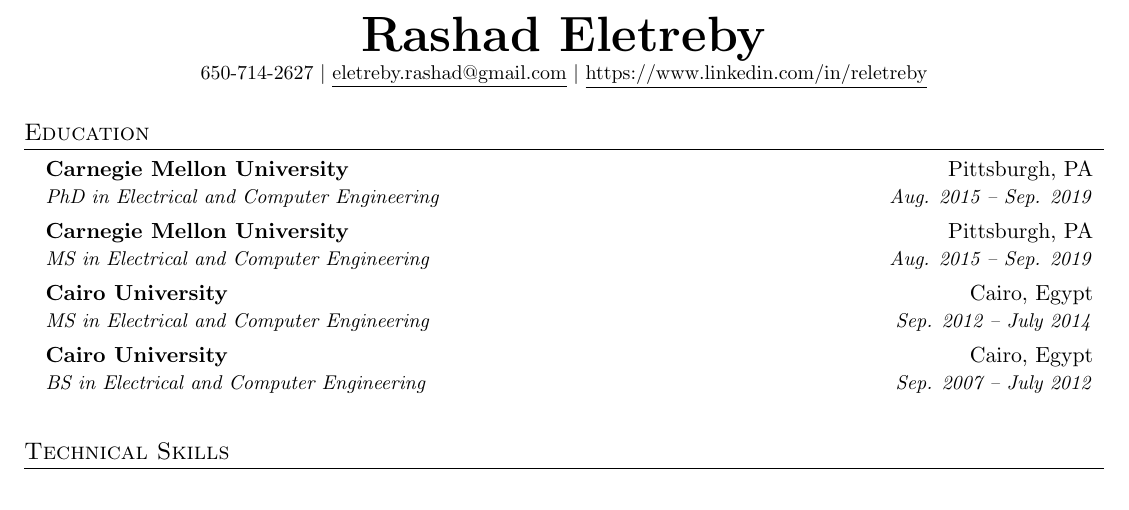
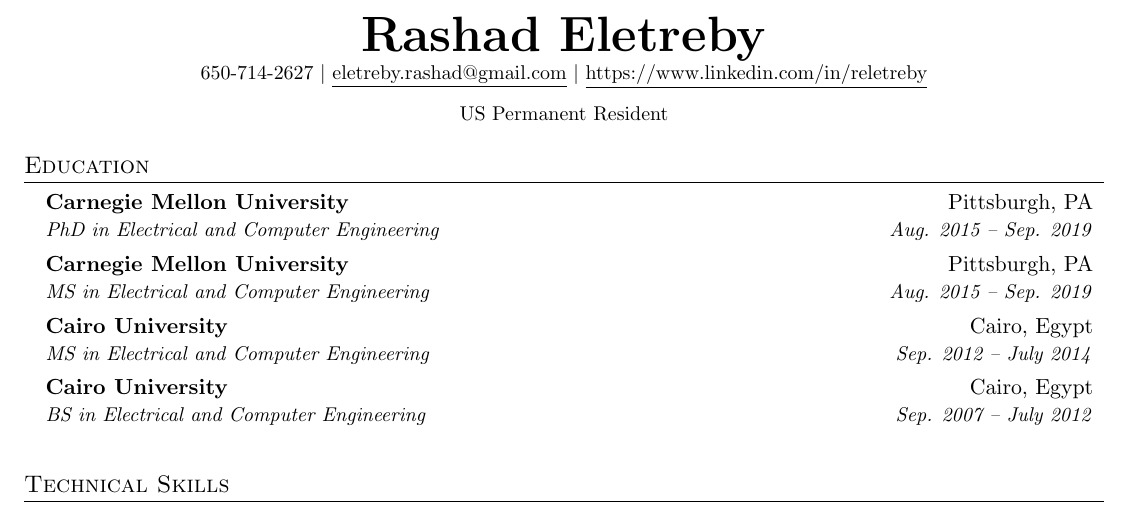
Before and after one commit to reletreby/resume, a LaTeX CV (resume.tex): part of page 1 of 3, cut so that both start at the same text. Compiled offline with pdfLaTeX.

Commit message:
work auth.

```diff
--- a/resume.tex
+++ b/resume.tex
@@ -149,9 +149,9 @@
     \textbf{\Huge \scshape Rashad Eletreby} \\ \vspace{1pt}
     \small 650-714-2627 $|$ \href{mailto:eletreby.rashad@gmail.com}{\underline{eletreby.rashad@gmail.com}} $|$
     \href{https://www.linkedin.com/in/reletreby}{\underline{https://www.linkedin.com/in/reletreby}}
-    \\ \vspace{1mm}
-  %  \small H-1B Status $|$ Pending I-485 $|$ EAD Available
-\end{center}
+    \\ \vspace{3mm}
+    \small US Permanent Resident
+    \end{center}
 
 
 %-----------EDUCATION-----------
```
Also changed, not shown: resume.pdf.
